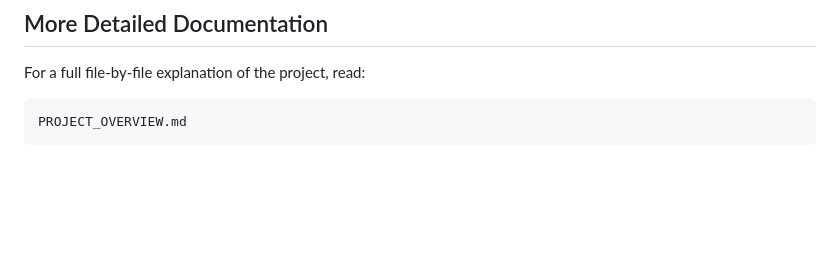
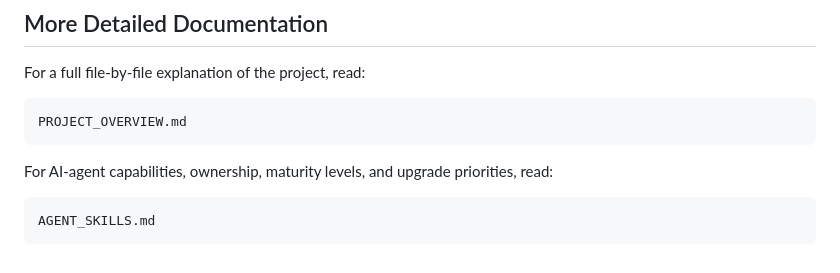
Before and after one commit to amna-chaudhary/FYP, a Markdown page: README.md, the part around the change. Drawn GitHub-style; blank space fills up the shorter version.

````diff
--- a/README.md
+++ b/README.md
@@ -468,3 +468,9 @@ For a full file-by-file explanation of the project, read:
 ```text
 PROJECT_OVERVIEW.md
 ```
+
+For AI-agent capabilities, ownership, maturity levels, and upgrade priorities, read:
+
+```text
+AGENT_SKILLS.md
+```
````
Also changed, not shown: AGENT_SKILLS.md (added, +171 -0 lines).
